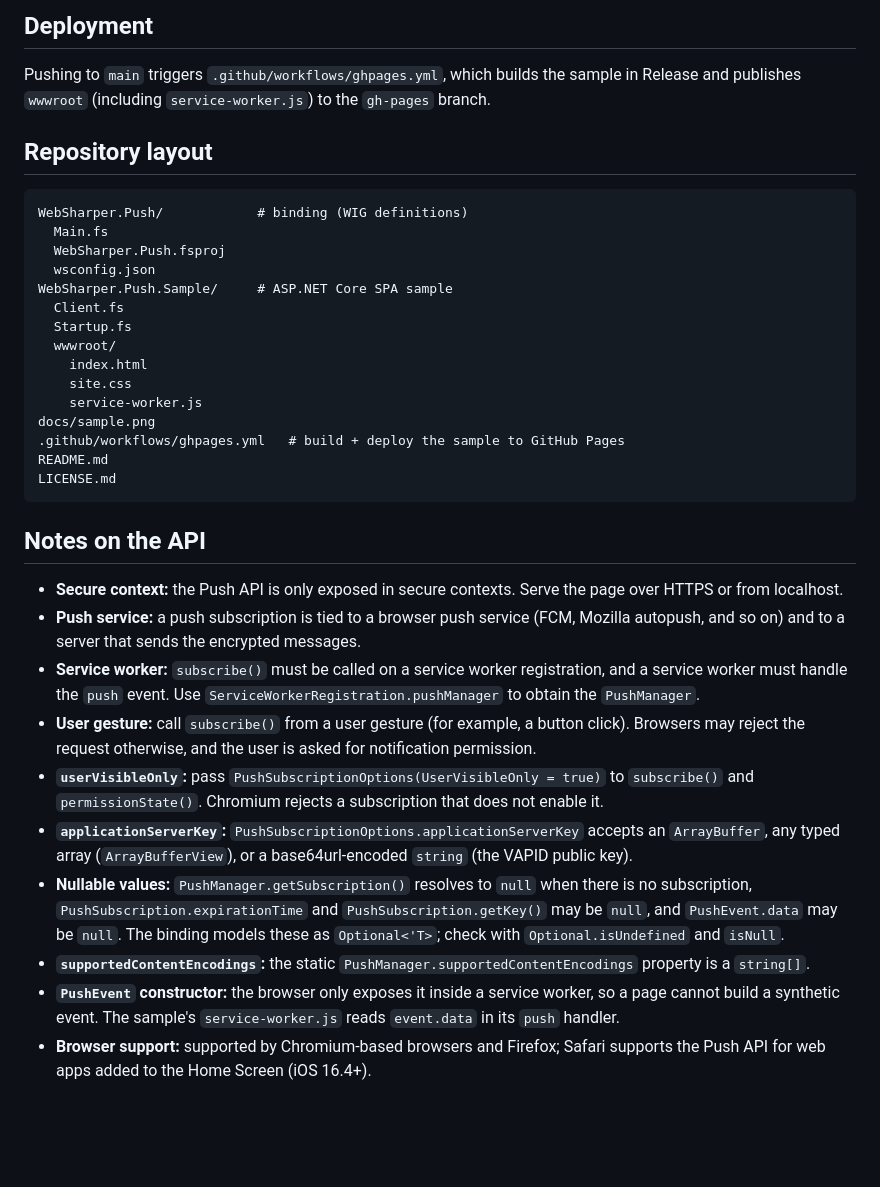
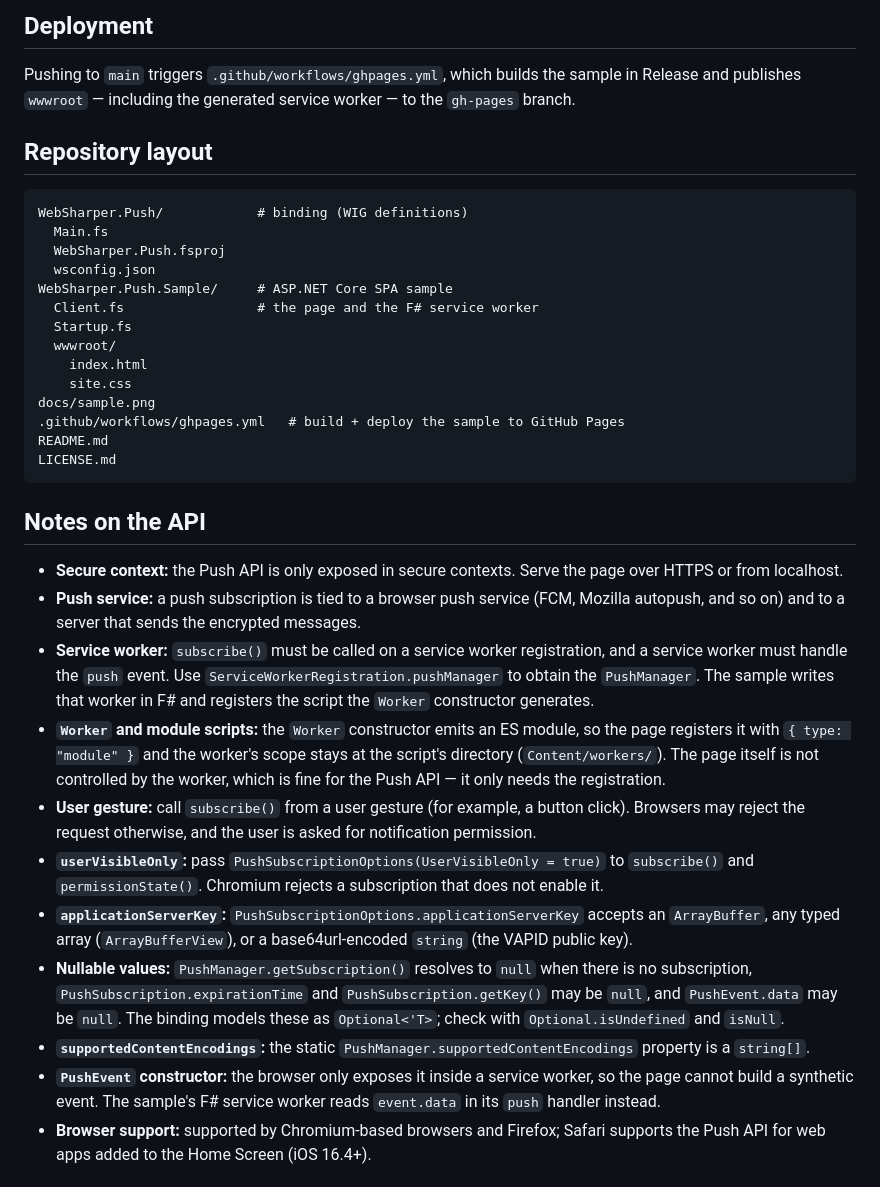
Before and after one commit to dotnet-websharper/PushAPI, a Markdown page: README.md, the part around one of its changes. GitHub-like rendering; blank space fills up the shorter version.

```diff
--- a/README.md
+++ b/README.md
@@ -118,7 +172,7 @@ The binding targets `netstandard2.0`; the sample targets `net10.0`.
 ## Deployment
 
 Pushing to `main` triggers `.github/workflows/ghpages.yml`, which builds the sample in Release and publishes
-`wwwroot` (including `service-worker.js`) to the `gh-pages` branch.
+`wwwroot` — including the generated service worker — to the `gh-pages` branch.
 
 ## Repository layout
 
@@ -128,12 +182,11 @@ WebSharper.Push/            # binding (WIG definitions)
   WebSharper.Push.fsproj
   wsconfig.json
 WebSharper.Push.Sample/     # ASP.NET Core SPA sample
-  Client.fs
+  Client.fs                 # the page and the F# service worker
   Startup.fs
   wwwroot/
     index.html
     site.css
-    service-worker.js
 docs/sample.png
 .github/workflows/ghpages.yml   # build + deploy the sample to GitHub Pages
 README.md
@@ -146,7 +199,11 @@ LICENSE.md
 - **Push service:** a push subscription is tied to a browser push service (FCM, Mozilla autopush, and so on) and to a
   server that sends the encrypted messages.
 - **Service worker:** `subscribe()` must be called on a service worker registration, and a service worker must handle
-  the `push` event. Use `ServiceWorkerRegistration.pushManager` to obtain the `PushManager`.
+  the `push` event. Use `ServiceWorkerRegistration.pushManager` to obtain the `PushManager`. The sample writes that
+  worker in F# and registers the script the `Worker` constructor generates.
+- **`Worker` and module scripts:** the `Worker` constructor emits an ES module, so the page registers it with
+  `{ type: "module" }` and the worker's scope stays at the script's directory (`Content/workers/`). The page itself is
+  not controlled by the worker, which is fine for the Push API — it only needs the registration.
 - **User gesture:** call `subscribe()` from a user gesture (for example, a button click). Browsers may reject the
   request otherwise, and the user is asked for notification permission.
 - **`userVisibleOnly`:** pass `PushSubscriptionOptions(UserVisibleOnly = true)` to `subscribe()` and `permissionState()`.
@@ -157,8 +214,8 @@ LICENSE.md
   `PushSubscription.expirationTime` and `PushSubscription.getKey()` may be `null`, and `PushEvent.data` may be `null`.
   The binding models these as `Optional<'T>`; check with `Optional.isUndefined` and `isNull`.
 - **`supportedContentEncodings`:** the static `PushManager.supportedContentEncodings` property is a `string[]`.
-- **`PushEvent` constructor:** the browser only exposes it inside a service worker, so a page cannot build a
-  synthetic event. The sample's `service-worker.js` reads `event.data` in its `push` handler.
+- **`PushEvent` constructor:** the browser only exposes it inside a service worker, so the page cannot build a
+  synthetic event. The sample's F# service worker reads `event.data` in its `push` handler instead.
 - **Browser support:** supported by Chromium-based browsers and Firefox; Safari supports the Push API for web apps
   added to the Home Screen (iOS 16.4+).
 
```
Also changed, not shown: other parts of README.md (+62 -8 lines), docs/sample.png, 4 other files.
